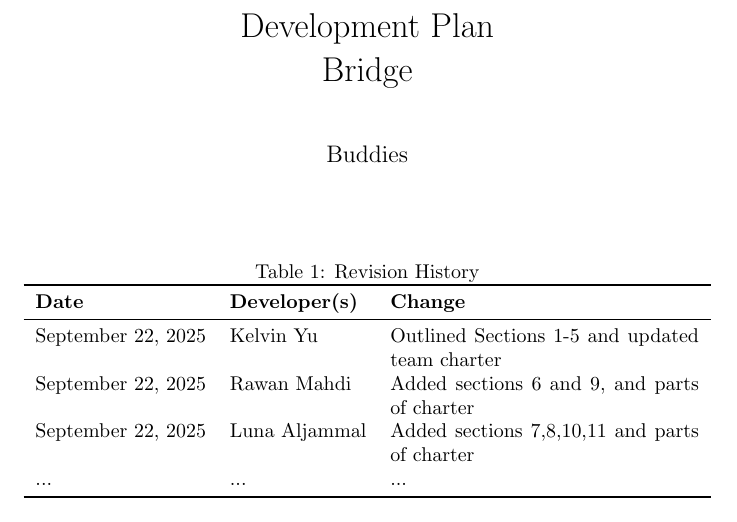
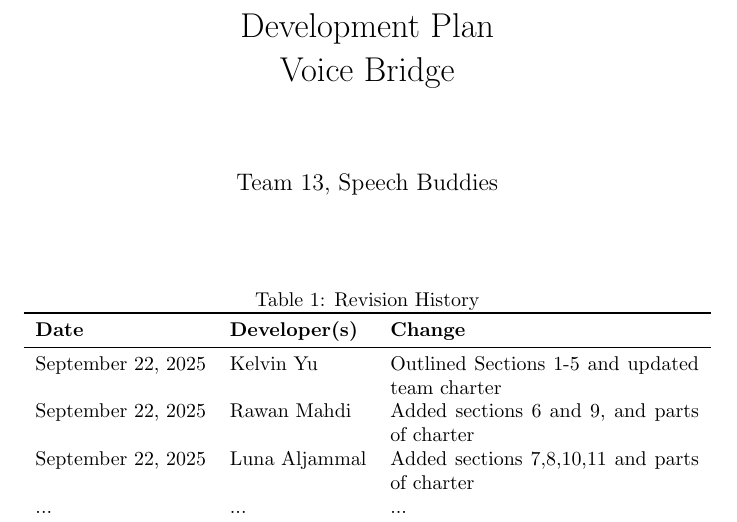
Before and after one commit to speech-buddies/VoiceBridge, a LaTeX document (docs/DevelopmentPlan/DevelopmentPlan.tex): part of page 1 of 11, cut so that both start at the same text. The pictures show the PDF file docs/DevelopmentPlan/DevelopmentPlan.pdf that the author committed with the source.

Commit message:
Fixed Team Name

```diff
--- a/docs/DevelopmentPlan/DevelopmentPlan.tex
+++ b/docs/DevelopmentPlan/DevelopmentPlan.tex
@@ -6,9 +6,9 @@
 \usepackage{hyperref}
 
 
-\title{Development Plan\\\Voice Bridge}
+\title{Development Plan\\ Voice Bridge}
 
-\author{\Speech Buddies}
+\author{\\ Team 13, Speech Buddies}
 
 \date{}
 
```
Also changed, not shown: docs/DevelopmentPlan/DevelopmentPlan.pdf.
